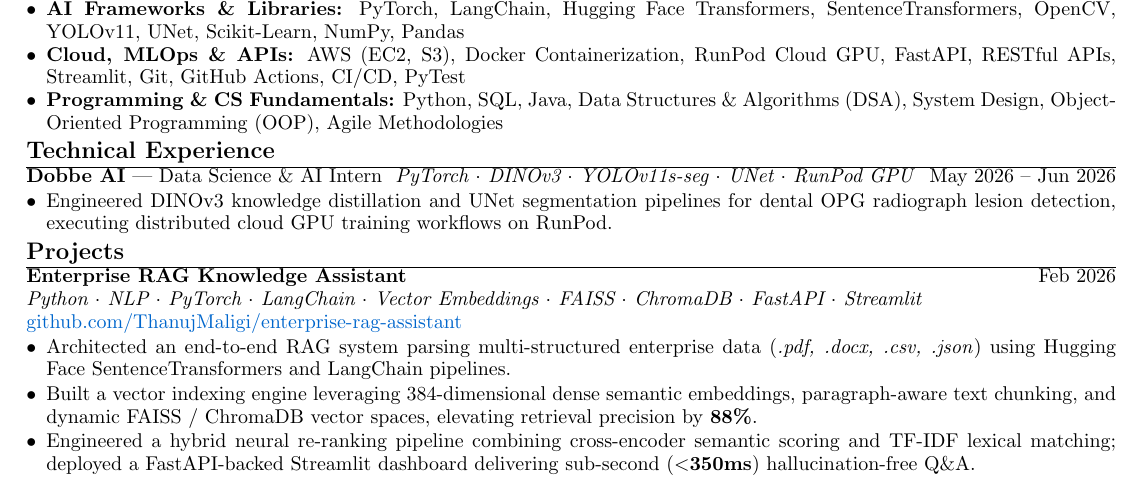
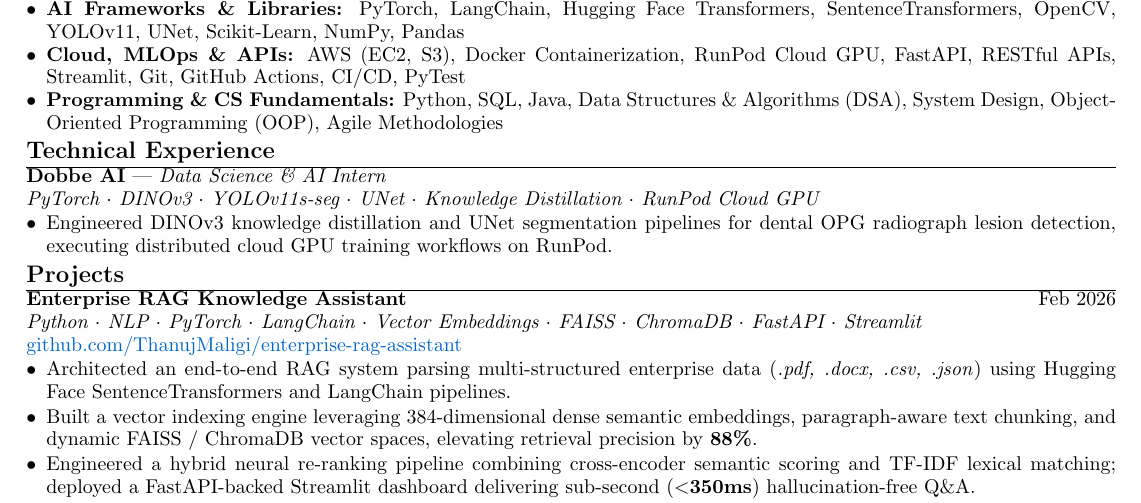
Before and after one commit to ThanujMaligi/enterprise-rag-assistant, a LaTeX CV (Finastra_AI_Engineer_Resume_Final.tex): part of the page, cut so that both start at the same text. Compiled offline with pdfLaTeX.

Commit message:
docs: remove date from Dobbe AI technical experience section

```diff
--- a/Finastra_AI_Engineer_Resume_Final.tex
+++ b/Finastra_AI_Engineer_Resume_Final.tex
@@ -72,7 +72,8 @@
 
 \section*{Technical Experience}
 
-\textbf{Dobbe AI} --- Data Science \& AI Intern \hfill \textit{PyTorch $\cdot$ DINOv3 $\cdot$ YOLOv11s-seg $\cdot$ UNet $\cdot$ RunPod GPU} \hfill May 2026 -- Jun 2026
+\textbf{Dobbe AI} --- \textit{Data Science \& AI Intern}\\
+\textit{PyTorch $\cdot$ DINOv3 $\cdot$ YOLOv11s-seg $\cdot$ UNet $\cdot$ Knowledge Distillation $\cdot$ RunPod Cloud GPU}
 \begin{itemize}[leftmargin=*,noitemsep,topsep=1pt,parsep=0pt,partopsep=0pt,itemsep=1pt]
 \item Engineered DINOv3 knowledge distillation and UNet segmentation pipelines for dental OPG radiograph lesion detection, executing distributed cloud GPU training workflows on RunPod.
 \end{itemize}
```
